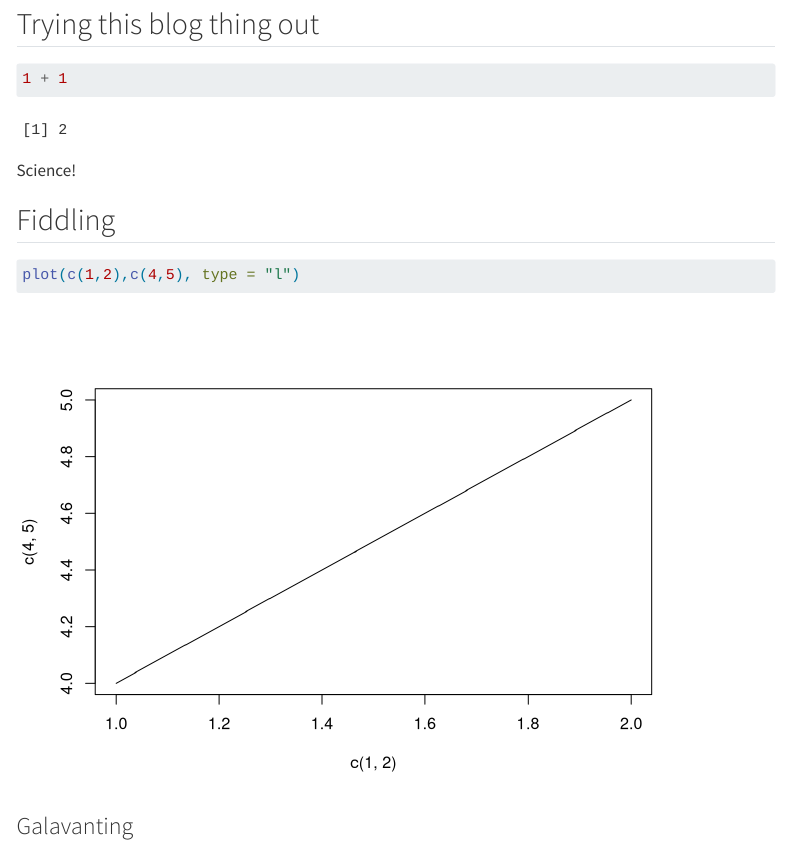
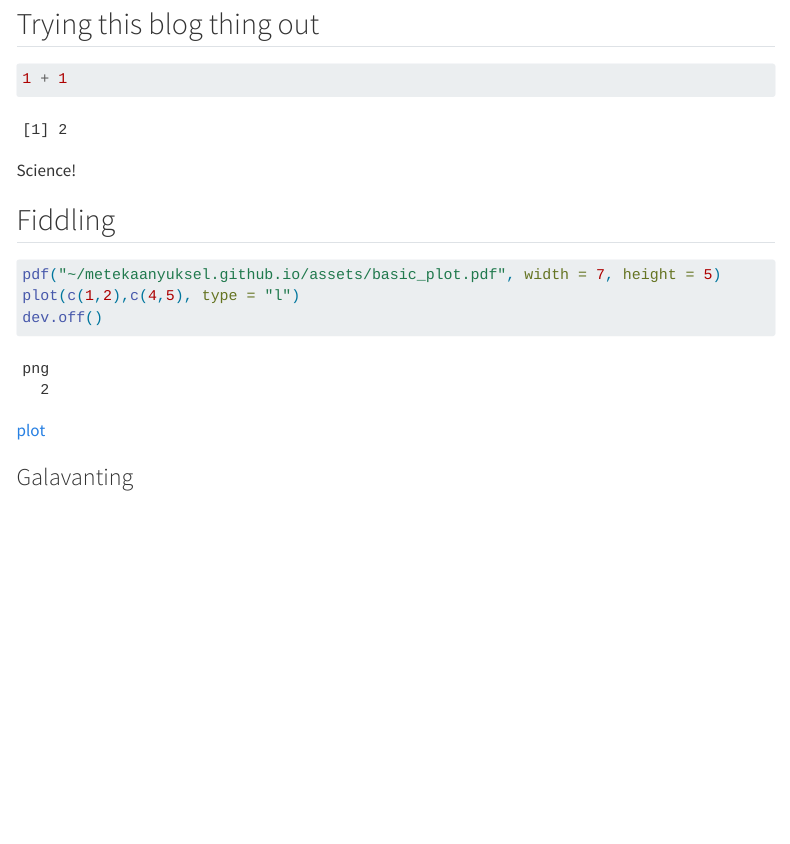
Before and after one commit to metekaanyuksel/metekaanyuksel.github.io, a Quarto document (qmd/2025-09-29-I-contain-bird.qmd): the page in a window 1100 px wide, from 80 px down. Rendered offline with R 4.5, knitr and Pandoc in place of Quarto, with nearby package versions; menus at the side of the page are left out.

Commit message:
ok hopefully this works

````diff
--- a/qmd/2025-09-29-I-contain-bird.qmd
+++ b/qmd/2025-09-29-I-contain-bird.qmd
@@ -18,7 +18,11 @@ Science!
 ## Fiddling
 
 ```{r}
+pdf("~/metekaanyuksel.github.io/assets/basic_plot.pdf", width = 7, height = 5)
 plot(c(1,2),c(4,5), type = "l")
+dev.off()
 ```
 
+[plot](/assets/basic_plot.pdf)
+
 ### Galavanting
````
Also changed, not shown: assets/basic_plot.pdf (added), qmd/2025-09-29-I-contain-bird.html.
